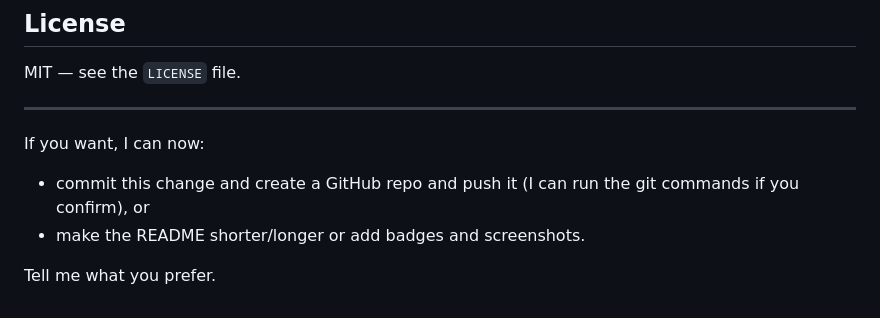
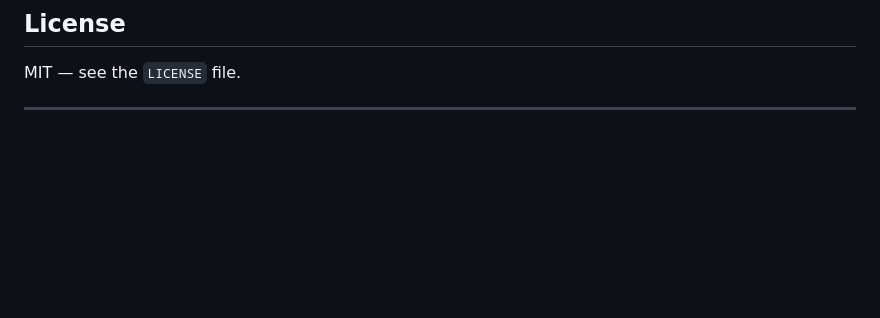
Before and after one commit to MayurKolekar03/Campus-Connect-, a Markdown page: README.md, the part around the change. Drawn GitHub-style; blank space fills up the shorter version.

```diff
--- a/README.md
+++ b/README.md
@@ -104,10 +104,3 @@ Fork → branch (`feature/your-feature`) → PR. Follow the existing code style
 MIT — see the `LICENSE` file.
 
 ---
-
-If you want, I can now:
-
-- commit this change and create a GitHub repo and push it (I can run the git commands if you confirm), or
-- make the README shorter/longer or add badges and screenshots.
-
-Tell me what you prefer.
```
